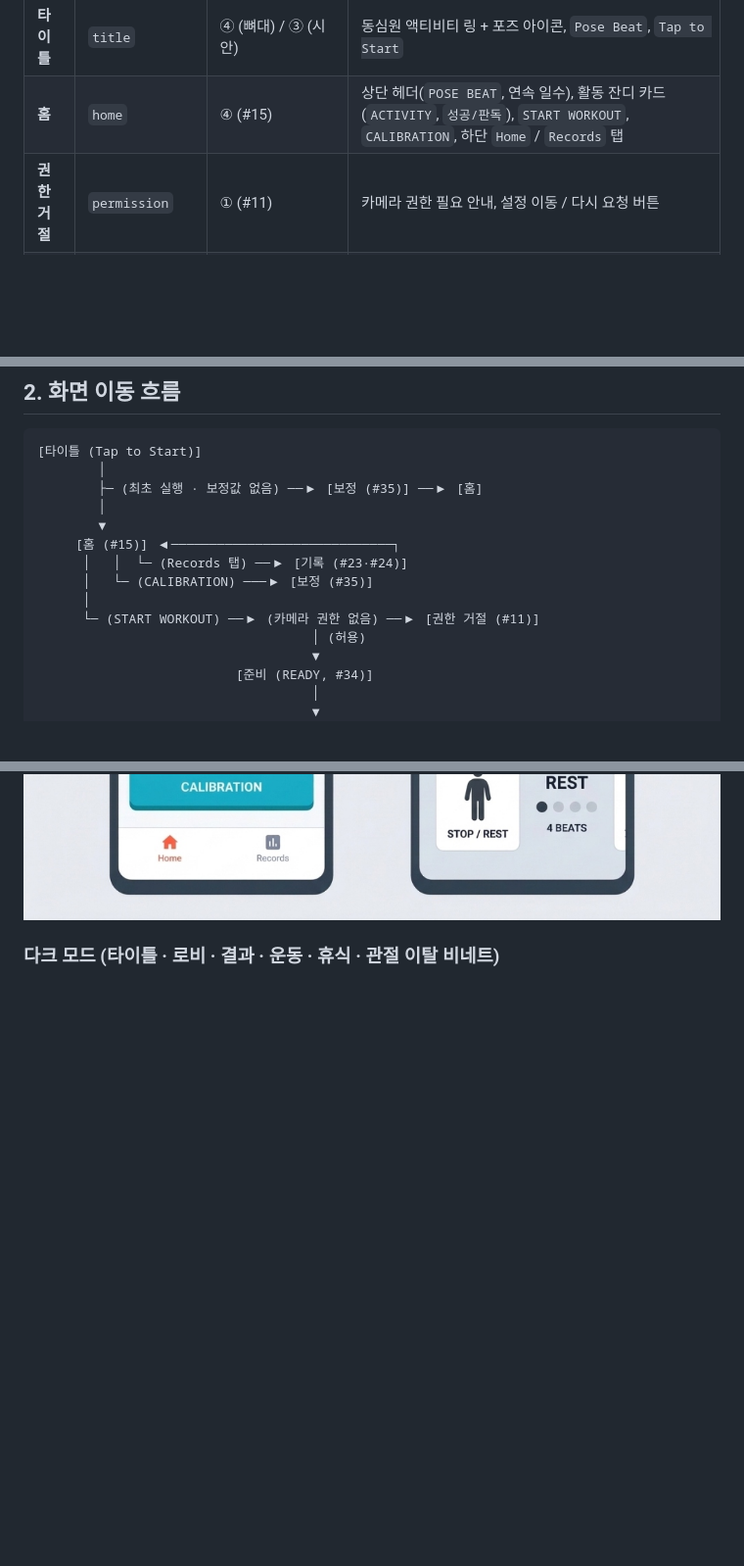
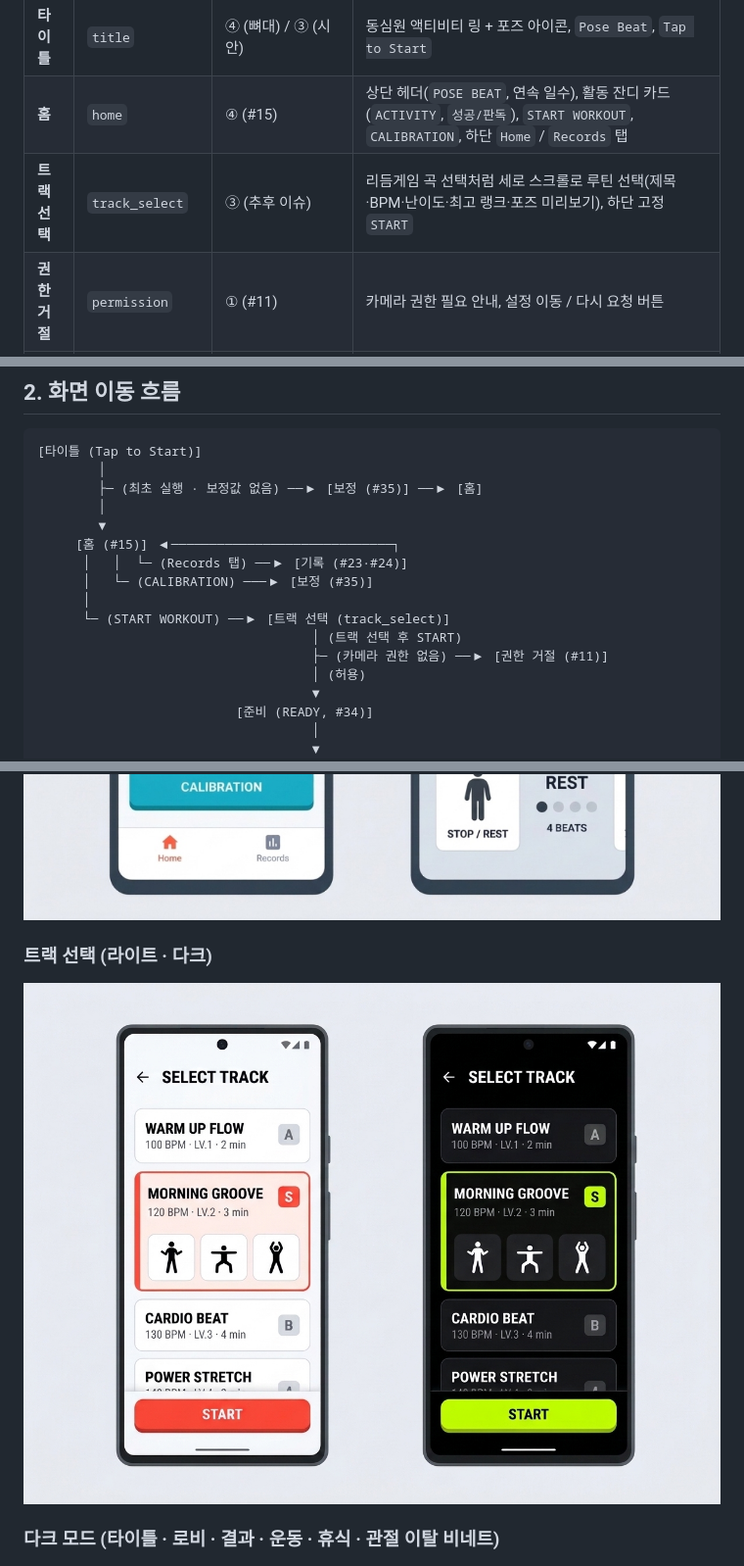
Before and after one commit to nageun-ha/2026-programming-methology, a Markdown page: documents/wireframe.md, 3 parts joined by grey strips. Shown at 98% size. Drawn GitHub-style; pictures changed too: documents/images/wireframe/track-select.jpg (added); blank space fills up the shorter version.

Commit message:
docs: 와이어프레임에 트랙 선택 화면 흐름과 시안 추가

```diff
--- a/documents/wireframe.md
+++ b/documents/wireframe.md
@@ -10,6 +10,7 @@
 |---|---|---|---|
 | **타이틀** | `title` | ④ (뼈대) / ③ (시안) | 동심원 액티비티 링 + 포즈 아이콘, `Pose Beat`, `Tap to Start` |
 | **홈** | `home` | ④ (#15) | 상단 헤더(`POSE BEAT`, 연속 일수), 활동 잔디 카드(`ACTIVITY`, `성공/판독`), `START WORKOUT`, `CALIBRATION`, 하단 `Home` / `Records` 탭 |
+| **트랙 선택** | `track_select` | ③ (추후 이슈) | 리듬게임 곡 선택처럼 세로 스크롤로 루틴 선택(제목·BPM·난이도·최고 랭크·포즈 미리보기), 하단 고정 `START` |
 | **권한 거절** | `permission` | ① (#11) | 카메라 권한 필요 안내, 설정 이동 / 다시 요청 버튼 |
 | **보정** | `calibration` | ③ (#35) | 운동 화면과 동일한 위아래 반분할로 1단계(허용 오차)·2단계(지연 오프셋) 진행 후 저장 → 홈 |
 | **준비** | `exercise` (`READY`) | ③ (#34) | 전신 인식 대기(`detection != DETECTED` 시 안내 문구) + 시작 카운트다운 |
@@ -32,7 +33,9 @@
       │   │  └─ (Records 탭) ──▶ [기록 (#23·#24)]
       │   └─ (CALIBRATION) ───▶ [보정 (#35)]
       │
-      └─ (START WORKOUT) ──▶ (카메라 권한 없음) ──▶ [권한 거절 (#11)]
+      └─ (START WORKOUT) ──▶ [트랙 선택 (track_select)]
+                                    │ (트랙 선택 후 START)
+                                    ├─ (카메라 권한 없음) ──▶ [권한 거절 (#11)]
                                     │ (허용)
                                     ▼
                           [준비 (READY, #34)]
@@ -85,6 +88,9 @@
 ![라이트 및 다크 타이틀 시안](images/wireframe/light-title.jpg)
 ![라이트 메인 홈 및 휴식 시안](images/wireframe/light-home-rest.jpg)
 
+### 트랙 선택 (라이트 · 다크)
+![트랙 선택 화면 시안](images/wireframe/track-select.jpg)
+
 ### 다크 모드 (타이틀 · 로비 · 결과 · 운동 · 휴식 · 관절 이탈 비네트)
 ![다크 타이틀·로비·결과 시안](images/wireframe/dark-flow.jpg)
 ![다크 운동·휴식·관절 이탈 시안](images/wireframe/dark-exercise.jpg)
```
